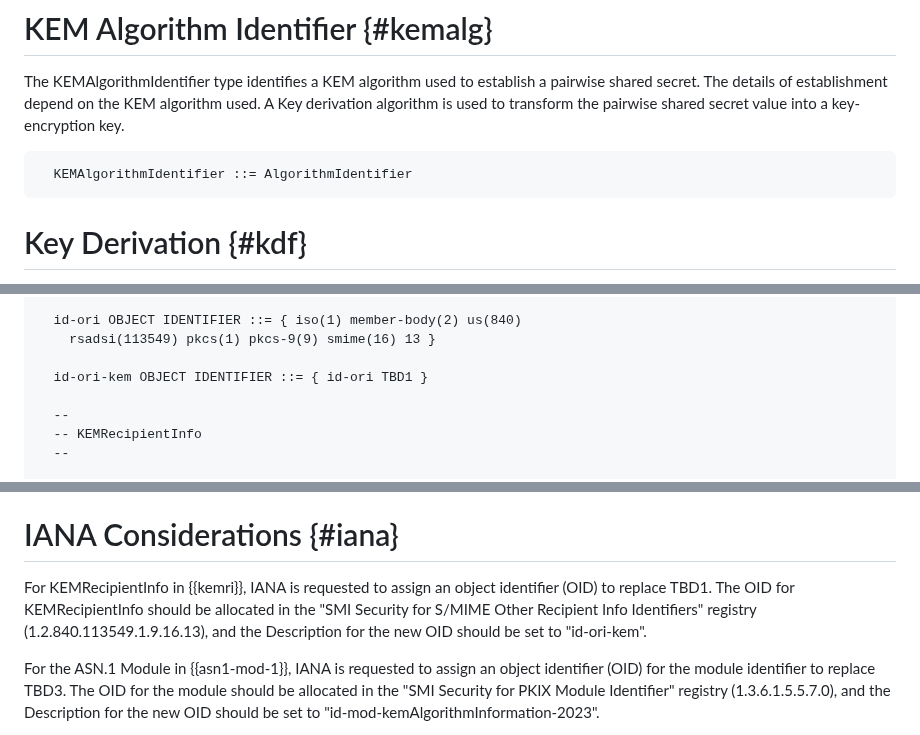
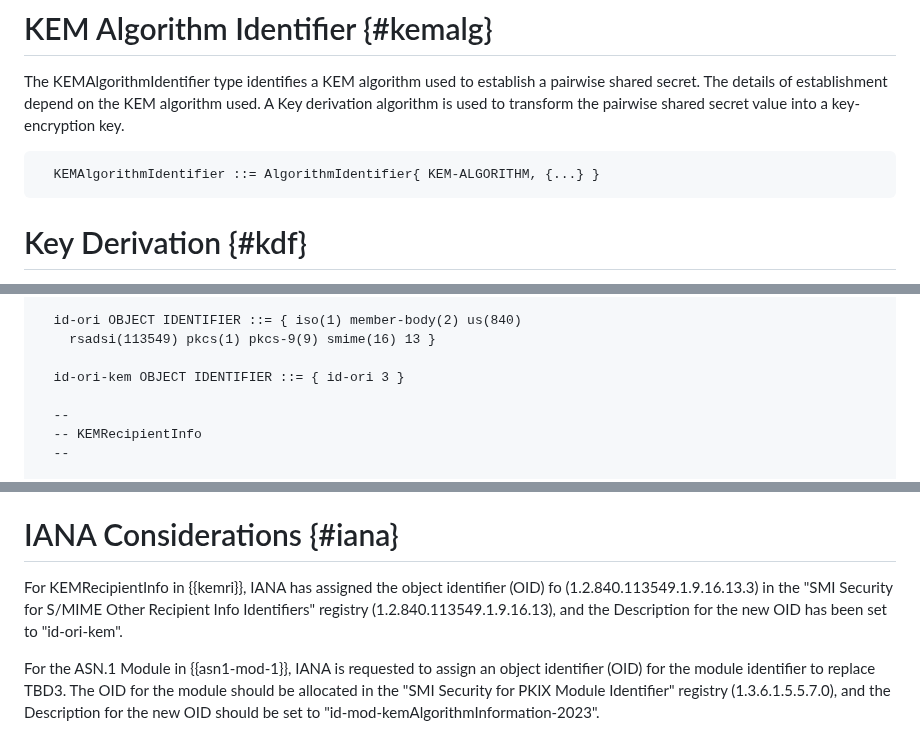
Before and after one commit to lamps-wg/cms-kemri, a Markdown page: draft-ietf-lamps-cms-kemri.md, 3 parts joined by grey strips. Rendered like a GitHub page.

Commit message:
Update draft-ietf-lamps-cms-kemri.md
Resolve Shepherd issues

```diff
--- a/draft-ietf-lamps-cms-kemri.md
+++ b/draft-ietf-lamps-cms-kemri.md
@@ -292,7 +292,7 @@ the KEM algorithm used.  A Key derivation algorithm is used to transform
 the pairwise shared secret value into a key-encryption key.
 
 ~~~
-  KEMAlgorithmIdentifier ::= AlgorithmIdentifier
+  KEMAlgorithmIdentifier ::= AlgorithmIdentifier{ KEM-ALGORITHM, {...} }
 ~~~
 
 # Key Derivation {#kdf}
@@ -482,7 +482,7 @@ to this document.
   id-ori OBJECT IDENTIFIER ::= { iso(1) member-body(2) us(840)
     rsadsi(113549) pkcs(1) pkcs-9(9) smime(16) 13 }
 
-  id-ori-kem OBJECT IDENTIFIER ::= { id-ori TBD1 }
+  id-ori-kem OBJECT IDENTIFIER ::= { id-ori 3 }
 
   --
   -- KEMRecipientInfo
@@ -610,11 +610,10 @@ for the set of supported algorithms to change over time.
 
 # IANA Considerations {#iana}
 
-For KEMRecipientInfo in {{kemri}}, IANA is requested to assign an
-object identifier (OID) to replace TBD1.  The OID for KEMRecipientInfo should
-be allocated in the "SMI Security for S/MIME Other Recipient Info
-Identifiers" registry (1.2.840.113549.1.9.16.13), and the Description
-for the new OID should be set to "id-ori-kem".
+For KEMRecipientInfo in {{kemri}}, IANA has assigned the object identifier (OID)
+fo (1.2.840.113549.1.9.16.13.3) in the "SMI Security for S/MIME Other Recipient
+Info Identifiers" registry (1.2.840.113549.1.9.16.13), and the Description
+for the new OID has been set to "id-ori-kem".
 
 For the ASN.1 Module in {{asn1-mod-1}}, IANA is requested to assign an
 object identifier (OID) for the module identifier to replace TBD3. The
```
